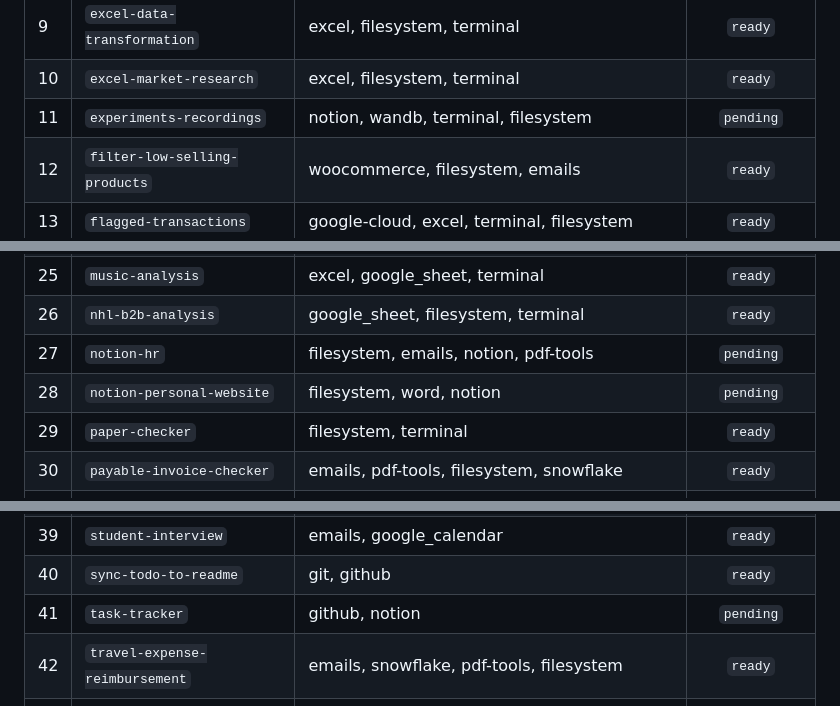
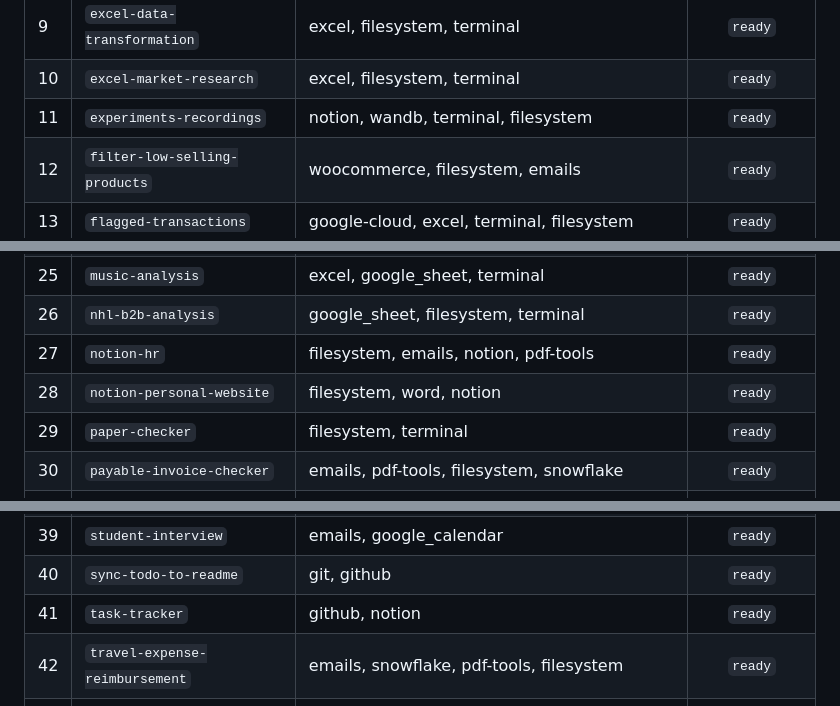
Before and after one commit to Klavis-AI/Toolathlon-mvp, a Markdown page: task_status_in_klavis_sandbox.md, 3 parts joined by grey strips. Rendered like a GitHub page.

Commit message:
make notion tasks ready

```diff
--- a/task_status_in_klavis_sandbox.md
+++ b/task_status_in_klavis_sandbox.md
@@ -26,7 +26,7 @@
 | 8 | `email-paper-homepage` | emails, github | `ready` |
 | 9 | `excel-data-transformation` | excel, filesystem, terminal | `ready` |
 | 10 | `excel-market-research` | excel, filesystem, terminal | `ready` |
-| 11 | `experiments-recordings` | notion, wandb, terminal, filesystem | `pending` |
+| 11 | `experiments-recordings` | notion, wandb, terminal, filesystem | `ready` |
 | 12 | `filter-low-selling-products` | woocommerce, filesystem, emails | `ready` |
 | 13 | `flagged-transactions` | google-cloud, excel, terminal, filesystem | `ready` |
 | 14 | `game-statistics` | google-cloud, terminal | `ready` |
@@ -42,8 +42,8 @@
 | 24 | `merge-hf-datasets` | huggingface, terminal, filesystem | `ready` |
 | 25 | `music-analysis` | excel, google_sheet, terminal | `ready` |
 | 26 | `nhl-b2b-analysis` | google_sheet, filesystem, terminal | `ready` |
-| 27 | `notion-hr` | filesystem, emails, notion, pdf-tools | `pending` |
-| 28 | `notion-personal-website` | filesystem, word, notion | `pending` |
+| 27 | `notion-hr` | filesystem, emails, notion, pdf-tools | `ready` |
+| 28 | `notion-personal-website` | filesystem, word, notion | `ready` |
 | 29 | `paper-checker` | filesystem, terminal | `ready` |
 | 30 | `payable-invoice-checker` | emails, pdf-tools, filesystem, snowflake | `ready` |
 | 31 | `personal-website-construct` | memory, github | `ready` |
@@ -56,7 +56,7 @@
 | 38 | `sla-timeout-monitor` | emails, snowflake, filesystem, pdf-tools, terminal | `ready` |
 | 39 | `student-interview` | emails, google_calendar | `ready` |
 | 40 | `sync-todo-to-readme` | git, github | `ready` |
-| 41 | `task-tracker` | github, notion | `pending` |
+| 41 | `task-tracker` | github, notion | `ready` |
 | 42 | `travel-expense-reimbursement` | emails, snowflake, pdf-tools, filesystem | `ready` |
 | 43 | `university-course-selection` | filesystem, pdf-tools, terminal, excel | `ready` |
 | 44 | `update-material-inventory` | google_sheet, woocommerce | `ready` |
```
